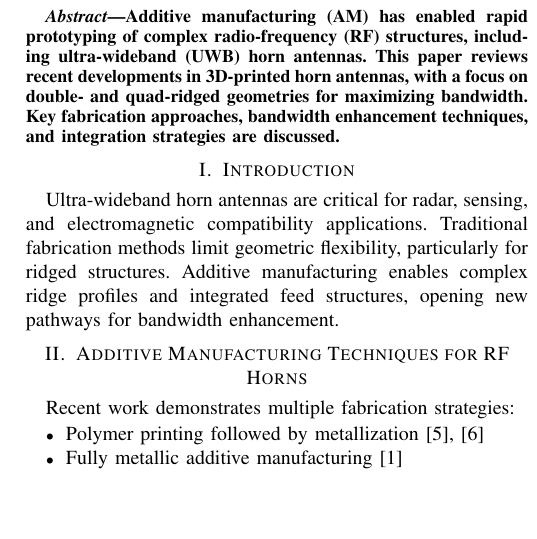
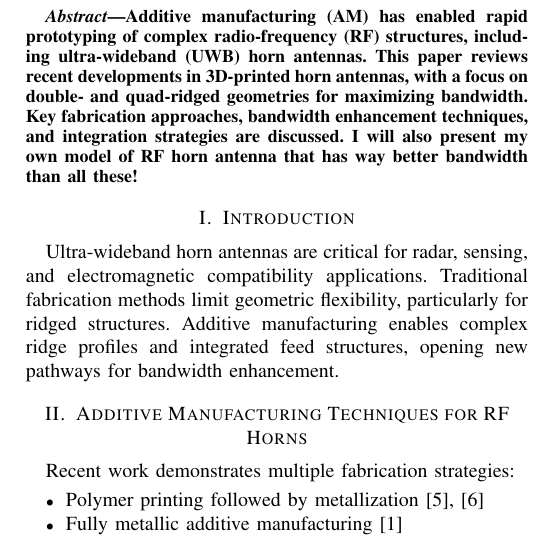
Before and after one commit to 918particle/test_paper, a LaTeX paper (main.tex): part of one column of the page, cut so that both start at the same text, the shorter picture padded with empty space. Compiled offline with pdfLaTeX.

Commit message:
Enhance abstract with personal RF horn antenna model
Expanded the abstract to include personal contributions and improvements in RF horn antenna bandwidth.

```diff
--- a/main.tex
+++ b/main.tex
@@ -16,7 +16,7 @@ Email}
 \maketitle
 
 \begin{abstract}
-Additive manufacturing (AM) has enabled rapid prototyping of complex radio-frequency (RF) structures, including ultra-wideband (UWB) horn antennas. This paper reviews recent developments in 3D-printed horn antennas, with a focus on double- and quad-ridged geometries for maximizing bandwidth. Key fabrication approaches, bandwidth enhancement techniques, and integration strategies are discussed.
+Additive manufacturing (AM) has enabled rapid prototyping of complex radio-frequency (RF) structures, including ultra-wideband (UWB) horn antennas. This paper reviews recent developments in 3D-printed horn antennas, with a focus on double- and quad-ridged geometries for maximizing bandwidth. Key fabrication approaches, bandwidth enhancement techniques, and integration strategies are discussed.  I will also present my own model of RF horn antenna that has way better bandwidth than all these!
 \end{abstract}
 
 \section{Introduction}
```
